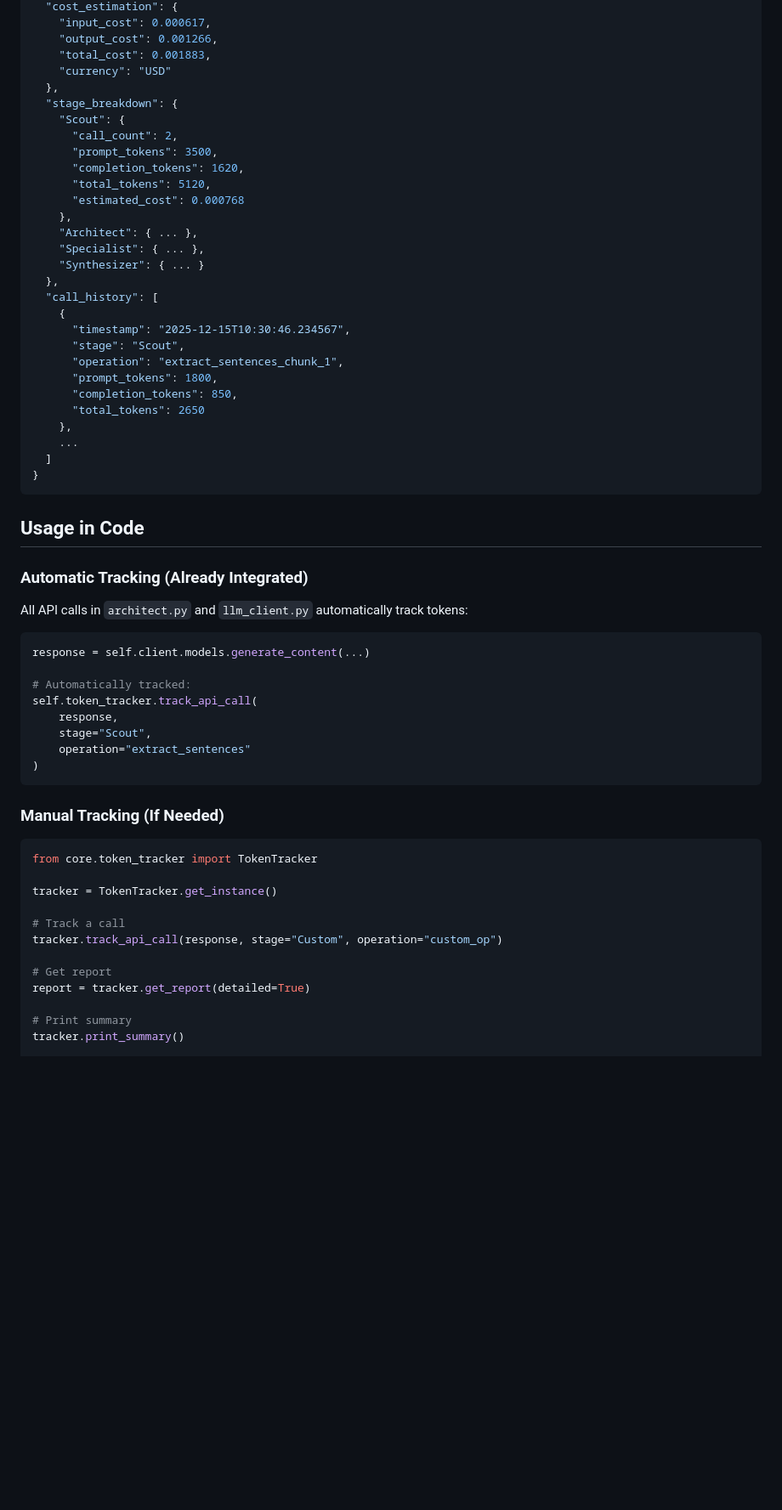
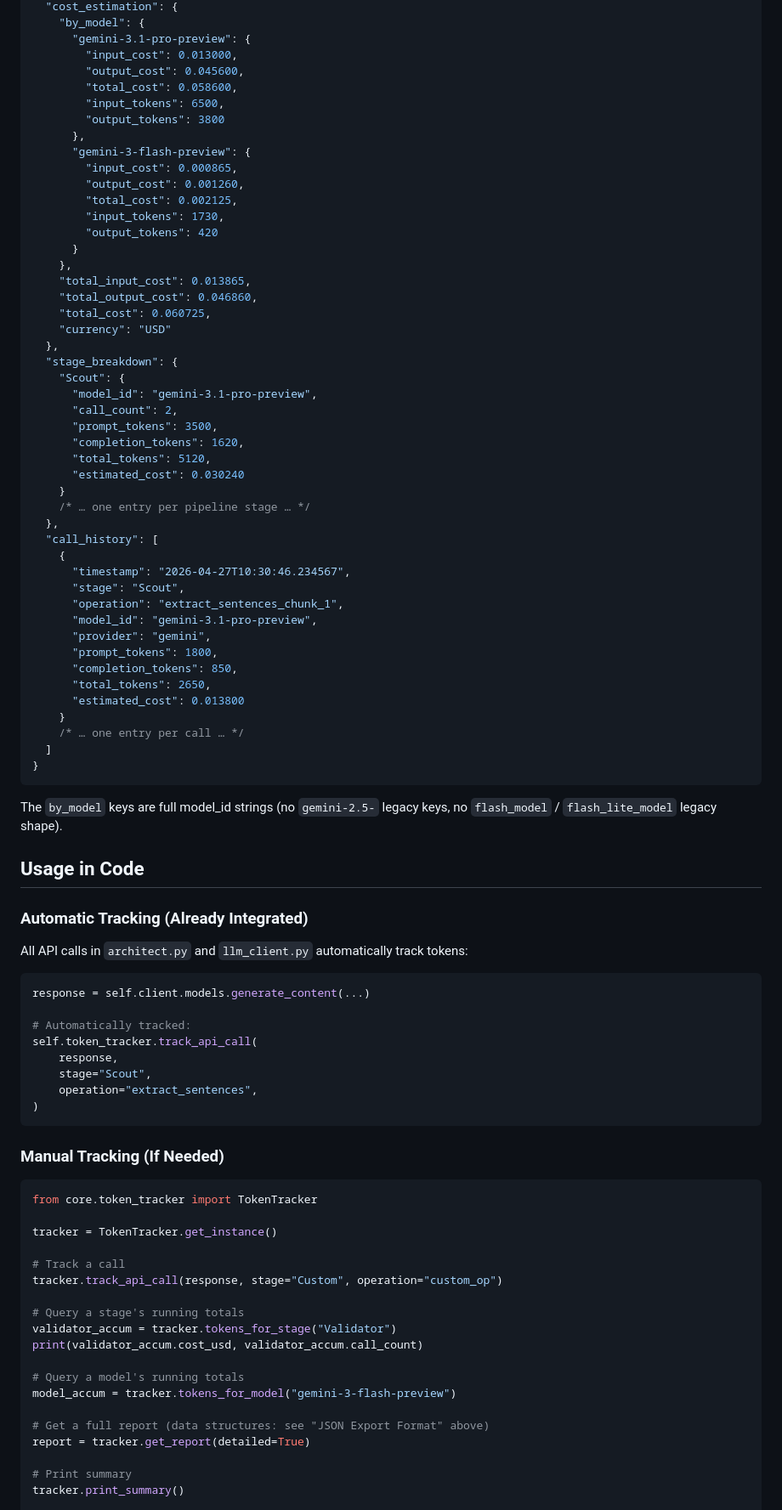
Before and after one commit to barandincoguz/DDD-Enforcer, a Markdown page: extension/backend/TOKEN_TRACKING.md, the part around one of its changes. Shown at 85% size. Drawn GitHub-style; blank space fills up the shorter version.

````diff
--- a/extension/backend/TOKEN_TRACKING.md
+++ b/extension/backend/TOKEN_TRACKING.md
@@ -170,34 +190,54 @@ After domain model generation, the system automatically prints:
   "cost_estimation": {
-    "input_cost": 0.000617,
-    "output_cost": 0.001266,
-    "total_cost": 0.001883,
+    "by_model": {
+      "gemini-3.1-pro-preview": {
+        "input_cost": 0.013000,
+        "output_cost": 0.045600,
+        "total_cost": 0.058600,
+        "input_tokens": 6500,
+        "output_tokens": 3800
+      },
+      "gemini-3-flash-preview": {
+        "input_cost": 0.000865,
+        "output_cost": 0.001260,
+        "total_cost": 0.002125,
+        "input_tokens": 1730,
+        "output_tokens": 420
+      }
+    },
+    "total_input_cost": 0.013865,
+    "total_output_cost": 0.046860,
+    "total_cost": 0.060725,
     "currency": "USD"
   },
   "stage_breakdown": {
     "Scout": {
+      "model_id": "gemini-3.1-pro-preview",
       "call_count": 2,
       "prompt_tokens": 3500,
       "completion_tokens": 1620,
       "total_tokens": 5120,
-      "estimated_cost": 0.000768
-    },
-    "Architect": { ... },
-    "Specialist": { ... },
-    "Synthesizer": { ... }
+      "estimated_cost": 0.030240
+    }
+    /* … one entry per pipeline stage … */
   },
   "call_history": [
     {
-      "timestamp": "2025-12-15T10:30:46.234567",
+      "timestamp": "2026-04-27T10:30:46.234567",
       "stage": "Scout",
       "operation": "extract_sentences_chunk_1",
+      "model_id": "gemini-3.1-pro-preview",
+      "provider": "gemini",
       "prompt_tokens": 1800,
       "completion_tokens": 850,
-      "total_tokens": 2650
-    },
-    ...
+      "total_tokens": 2650,
+      "estimated_cost": 0.013800
+    }
+    /* … one entry per call … */
   ]
 }
 ```
+
+The `by_model` keys are full model_id strings (no `gemini-2.5-` legacy keys, no `flash_model` / `flash_lite_model` legacy shape).
 
 ## Usage in Code
 
@@ -212,7 +252,7 @@ response = self.client.models.generate_content(...)
 self.token_tracker.track_api_call(
     response,
     stage="Scout",
-    operation="extract_sentences"
+    operation="extract_sentences",
 )
 ```
 
@@ -226,7 +266,14 @@ tracker = TokenTracker.get_instance()
 # Track a call
 tracker.track_api_call(response, stage="Custom", operation="custom_op")
 
-# Get report
+# Query a stage's running totals
+validator_accum = tracker.tokens_for_stage("Validator")
+print(validator_accum.cost_usd, validator_accum.call_count)
+
+# Query a model's running totals
+model_accum = tracker.tokens_for_model("gemini-3-flash-preview")
+
+# Get a full report (data structures: see "JSON Export Format" above)
 report = tracker.get_report(detailed=True)
 
 # Print summary
````
Also changed, not shown: other parts of extension/backend/TOKEN_TRACKING.md (+91 -126 lines).
